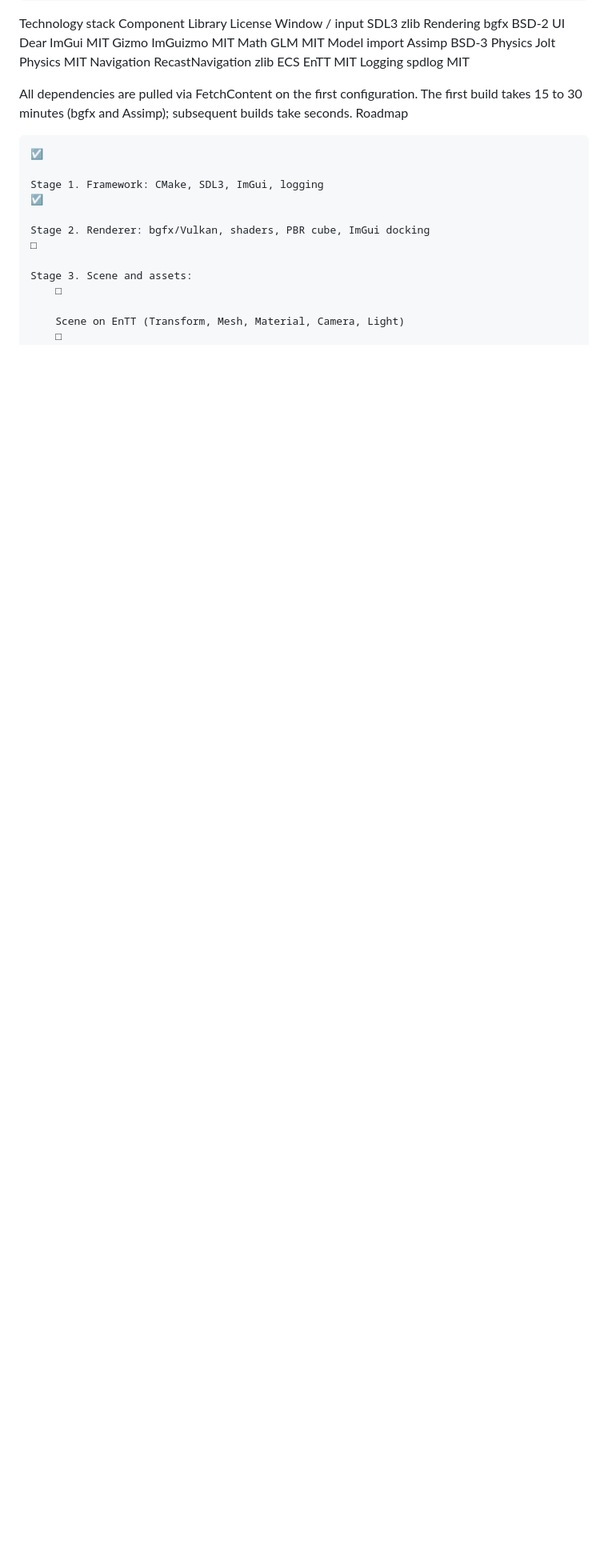
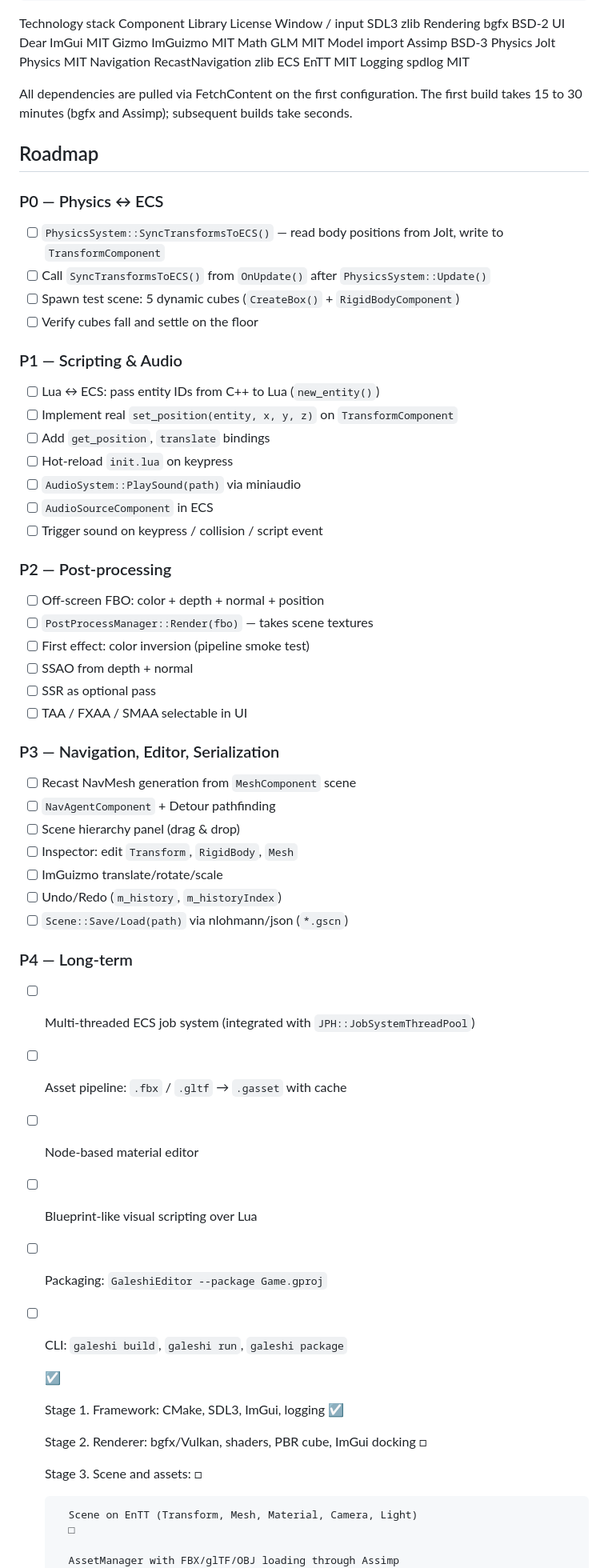
Before and after one commit to kergalym/GaleshiEngine, a Markdown page: README.md, the part around the change. Shown at 80% size. GitHub-like rendering; blank space fills up the shorter version.

Commit message:
Small changes to readme

```diff
--- a/README.md
+++ b/README.md
@@ -60,7 +60,48 @@ ECS	EnTT	MIT
 Logging	spdlog	MIT
 
 All dependencies are pulled via FetchContent on the first configuration. The first build takes 15 to 30 minutes (bgfx and Assimp); subsequent builds take seconds.
-Roadmap
+
+## Roadmap
+
+### P0 — Physics ↔ ECS
+- [ ] `PhysicsSystem::SyncTransformsToECS()` — read body positions from Jolt, write to `TransformComponent`
+- [ ] Call `SyncTransformsToECS()` from `OnUpdate()` after `PhysicsSystem::Update()`
+- [ ] Spawn test scene: 5 dynamic cubes (`CreateBox()` + `RigidBodyComponent`)
+- [ ] Verify cubes fall and settle on the floor
+
+### P1 — Scripting & Audio
+- [ ] Lua ↔ ECS: pass entity IDs from C++ to Lua (`new_entity()`)
+- [ ] Implement real `set_position(entity, x, y, z)` on `TransformComponent`
+- [ ] Add `get_position`, `translate` bindings
+- [ ] Hot-reload `init.lua` on keypress
+- [ ] `AudioSystem::PlaySound(path)` via miniaudio
+- [ ] `AudioSourceComponent` in ECS
+- [ ] Trigger sound on keypress / collision / script event
+
+### P2 — Post-processing
+- [ ] Off-screen FBO: color + depth + normal + position
+- [ ] `PostProcessManager::Render(fbo)` — takes scene textures
+- [ ] First effect: color inversion (pipeline smoke test)
+- [ ] SSAO from depth + normal
+- [ ] SSR as optional pass
+- [ ] TAA / FXAA / SMAA selectable in UI
+
+### P3 — Navigation, Editor, Serialization
+- [ ] Recast NavMesh generation from `MeshComponent` scene
+- [ ] `NavAgentComponent` + Detour pathfinding
+- [ ] Scene hierarchy panel (drag & drop)
+- [ ] Inspector: edit `Transform`, `RigidBody`, `Mesh`
+- [ ] ImGuizmo translate/rotate/scale
+- [ ] Undo/Redo (`m_history`, `m_historyIndex`)
+- [ ] `Scene::Save/Load(path)` via nlohmann/json (`*.gscn`)
+
+### P4 — Long-term
+- [ ] Multi-threaded ECS job system (integrated with `JPH::JobSystemThreadPool`)
+- [ ] Asset pipeline: `.fbx` / `.gltf` → `.gasset` with cache
+- [ ] Node-based material editor
+- [ ] Blueprint-like visual scripting over Lua
+- [ ] Packaging: `GaleshiEditor --package Game.gproj`
+- [ ] CLI: `galeshi build`, `galeshi run`, `galeshi package`
 
     ☑
 
```
